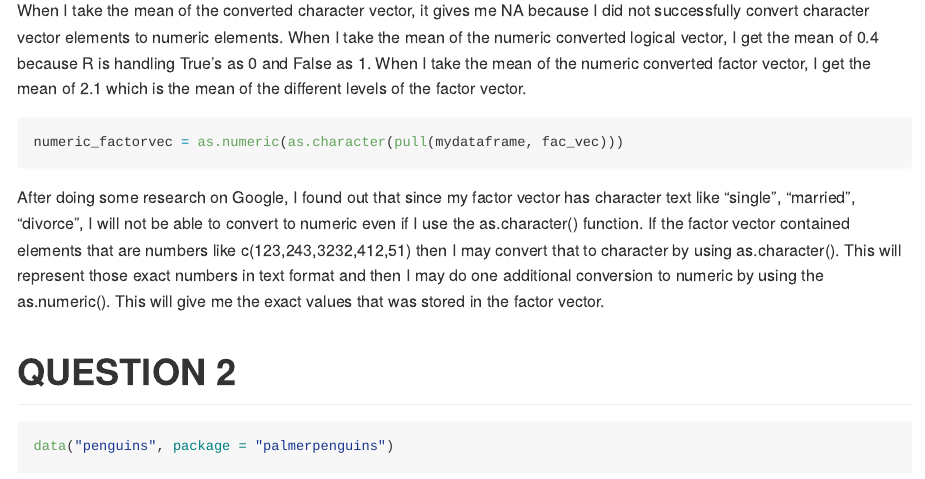
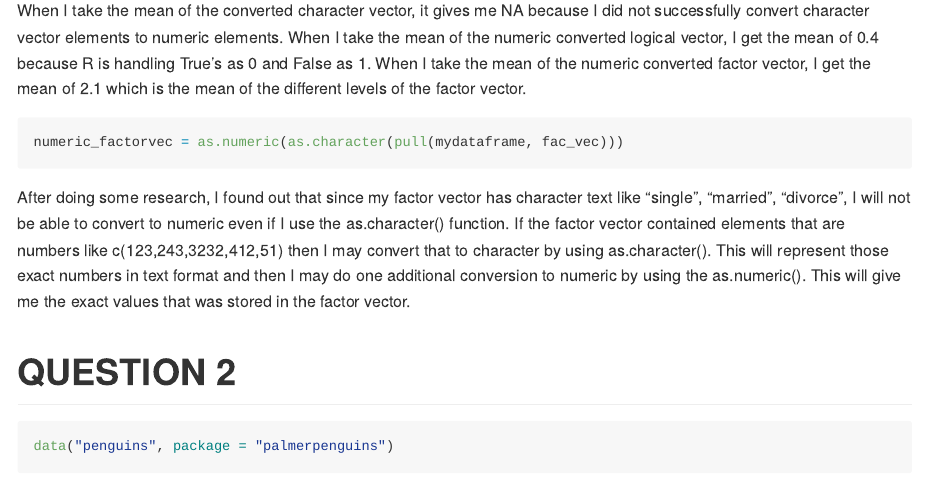
Before and after one commit to TanvirK41/p8105_hw1_tk2886, an R Markdown document (p8105_hw1_tk2886.Rmd): the page in a window 1100 px wide, from 1760 px down. Rendered offline with R 4.5, knitr and Pandoc, with nearby package versions; long lines of code are wrapped.

````diff
--- a/p8105_hw1_tk2886.Rmd
+++ b/p8105_hw1_tk2886.Rmd
@@ -56,7 +56,7 @@
 ```{r 2nd attempt at converting factor vector to numeric, message = FALSE, warning = FALSE}
 numeric_factorvec = as.numeric(as.character(pull(mydataframe, fac_vec)))
 ```
-After doing some research on Google, I found out that since my factor vector has character text like "single", "married", "divorce", I will not be able to convert to numeric even if I use the as.character() function. If the factor vector contained elements that are numbers like c(123,243,3232,412,51) then I may convert that to character by using as.character(). This will represent those exact numbers in text format and then I may do one additional conversion to numeric by using the as.numeric(). This will give me the exact values that was stored in the factor vector.
+After doing some research, I found out that since my factor vector has character text like "single", "married", "divorce", I will not be able to convert to numeric even if I use the as.character() function. If the factor vector contained elements that are numbers like c(123,243,3232,412,51) then I may convert that to character by using as.character(). This will represent those exact numbers in text format and then I may do one additional conversion to numeric by using the as.numeric(). This will give me the exact values that was stored in the factor vector.
 
 
 
````
Also changed, not shown: scatter_plot.pdf.
